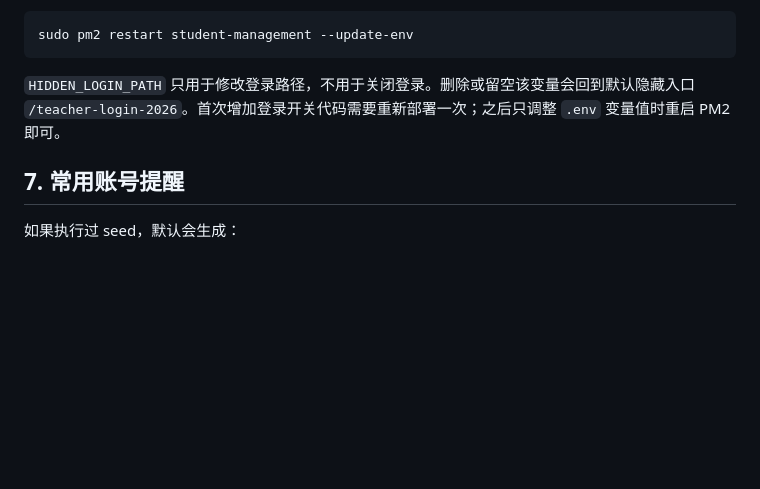
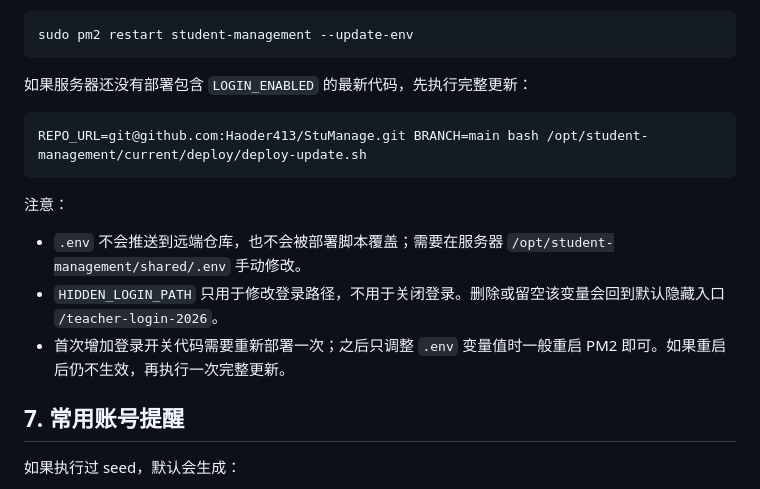
Before and after one commit to Haoder413/StuManage, a Markdown page: deploy/README.md, the part around the change. Drawn GitHub-style; blank space fills up the shorter version.

Commit message:
docs: clarify login switch deployment

````diff
--- a/deploy/README.md
+++ b/deploy/README.md
@@ -148,7 +148,17 @@ LOGIN_ENABLED="false"
 sudo pm2 restart student-management --update-env
 ```
 
-`HIDDEN_LOGIN_PATH` 只用于修改登录路径，不用于关闭登录。删除或留空该变量会回到默认隐藏入口 `/teacher-login-2026`。首次增加登录开关代码需要重新部署一次；之后只调整 `.env` 变量值时重启 PM2 即可。
+如果服务器还没有部署包含 `LOGIN_ENABLED` 的最新代码，先执行完整更新：
+
+```bash
+REPO_URL=git@github.com:Haoder413/StuManage.git BRANCH=main bash /opt/student-management/current/deploy/deploy-update.sh
+```
+
+注意：
+
+- `.env` 不会推送到远端仓库，也不会被部署脚本覆盖；需要在服务器 `/opt/student-management/shared/.env` 手动修改。
+- `HIDDEN_LOGIN_PATH` 只用于修改登录路径，不用于关闭登录。删除或留空该变量会回到默认隐藏入口 `/teacher-login-2026`。
+- 首次增加登录开关代码需要重新部署一次；之后只调整 `.env` 变量值时一般重启 PM2 即可。如果重启后仍不生效，再执行一次完整更新。
 
 ## 7. 常用账号提醒
 
````
Also changed, not shown: README.md (+11 -1 lines).
